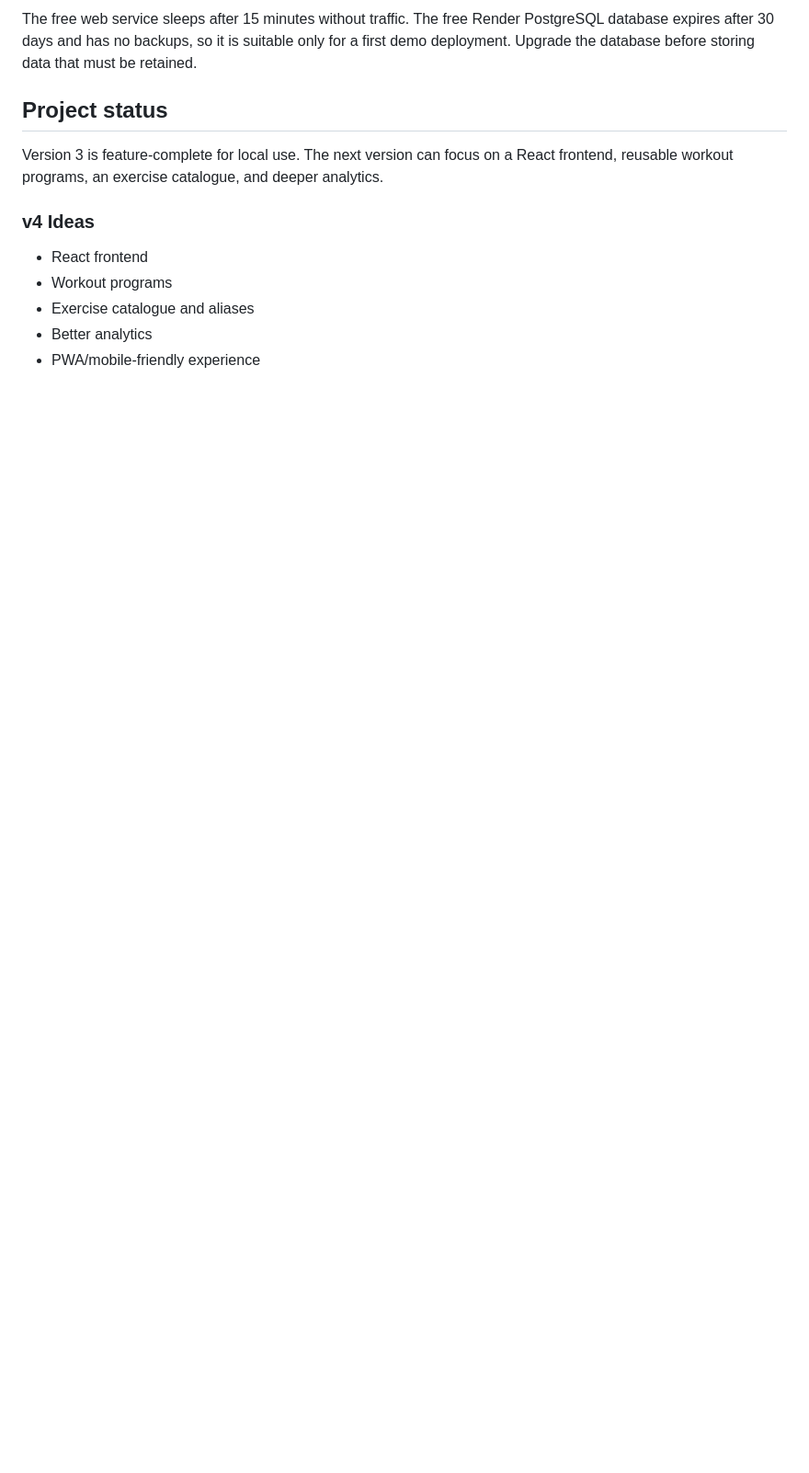
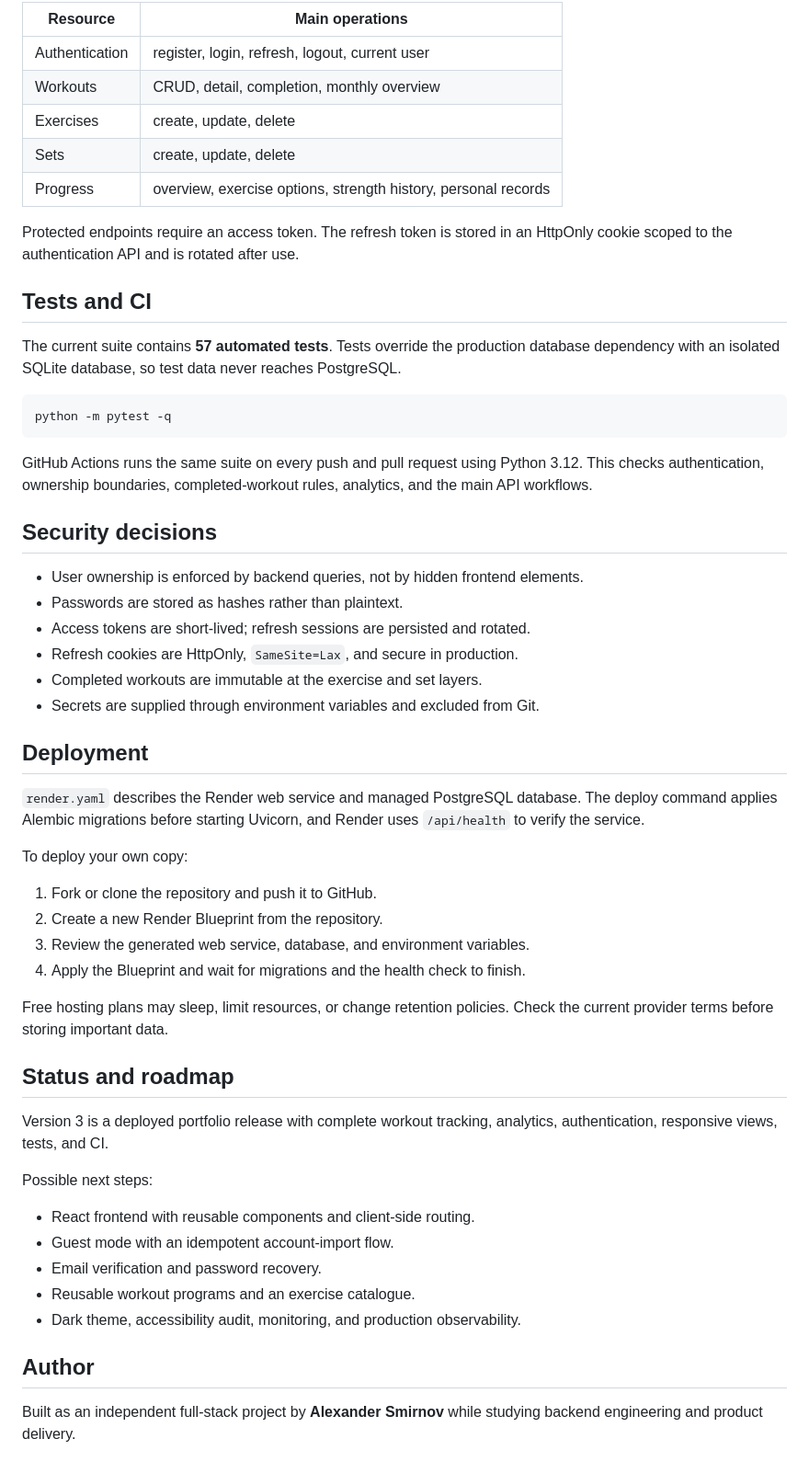
Before and after one commit to px9122098-gif/workout.tracker_v3, a Markdown page: README.md, the part around one of its changes. Shown at 92% size. GitHub-like rendering; blank space fills up the shorter version.

````diff
--- a/README.md
+++ b/README.md
@@ -79,18 +129,68 @@ a PostgreSQL database in the same Frankfurt region.
 
-The free web service sleeps after 15 minutes without traffic. The free Render
-PostgreSQL database expires after 30 days and has no backups, so it is suitable
-only for a first demo deployment. Upgrade the database before storing data that
-must be retained.
+| Resource | Main operations |
+| --- | --- |
+| Authentication | register, login, refresh, logout, current user |
+| Workouts | CRUD, detail, completion, monthly overview |
+| Exercises | create, update, delete |
+| Sets | create, update, delete |
+| Progress | overview, exercise options, strength history, personal records |
 
-## Project status
+Protected endpoints require an access token. The refresh token is stored in an
+HttpOnly cookie scoped to the authentication API and is rotated after use.
 
-Version 3 is feature-complete for local use. The next version can focus on a
-React frontend, reusable workout programs, an exercise catalogue, and deeper
-analytics.
+## Tests and CI
 
-### v4 Ideas
-- React frontend
-- Workout programs
-- Exercise catalogue and aliases
-- Better analytics
-- PWA/mobile-friendly experience
+The current suite contains **57 automated tests**. Tests override the production
+database dependency with an isolated SQLite database, so test data never reaches
+PostgreSQL.
+
+```powershell
+python -m pytest -q
+```
+
+GitHub Actions runs the same suite on every push and pull request using Python
+3.12. This checks authentication, ownership boundaries, completed-workout rules,
+analytics, and the main API workflows.
+
+## Security decisions
+
+- User ownership is enforced by backend queries, not by hidden frontend elements.
+- Passwords are stored as hashes rather than plaintext.
+- Access tokens are short-lived; refresh sessions are persisted and rotated.
+- Refresh cookies are HttpOnly, `SameSite=Lax`, and secure in production.
+- Completed workouts are immutable at the exercise and set layers.
+- Secrets are supplied through environment variables and excluded from Git.
+
+## Deployment
+
+`render.yaml` describes the Render web service and managed PostgreSQL database.
+The deploy command applies Alembic migrations before starting Uvicorn, and Render
+uses `/api/health` to verify the service.
+
+To deploy your own copy:
+
+1. Fork or clone the repository and push it to GitHub.
+2. Create a new Render Blueprint from the repository.
+3. Review the generated web service, database, and environment variables.
+4. Apply the Blueprint and wait for migrations and the health check to finish.
+
+Free hosting plans may sleep, limit resources, or change retention policies.
+Check the current provider terms before storing important data.
+
+## Status and roadmap
+
+Version 3 is a deployed portfolio release with complete workout tracking,
+analytics, authentication, responsive views, tests, and CI.
+
+Possible next steps:
+
+- React frontend with reusable components and client-side routing.
+- Guest mode with an idempotent account-import flow.
+- Email verification and password recovery.
+- Reusable workout programs and an exercise catalogue.
+- Dark theme, accessibility audit, monitoring, and production observability.
+
+## Author
+
+Built as an independent full-stack project by **Alexander Smirnov** while studying
+backend engineering and product delivery.
````
Also changed, not shown: other parts of README.md (+105 -55 lines).
